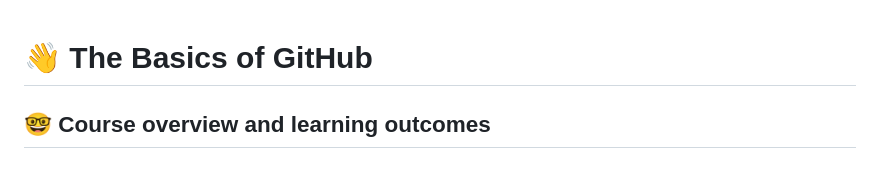
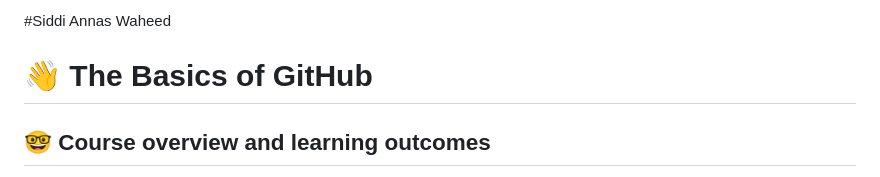
Before and after one commit to cop4808-spring-2023-fullstack-web/cop4808-git-and-github-fundamentals-siddiwaheed2021, a Markdown page: README.md, the part around the change. GitHub-like rendering.

```diff
--- a/README.md
+++ b/README.md
@@ -1,3 +1,6 @@
+#Siddi Annas Waheed
+
+
 # :wave: The Basics of GitHub
 
 ## 🤓 Course overview and learning outcomes
```
